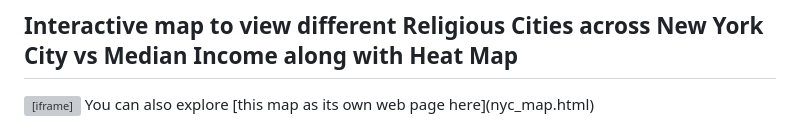
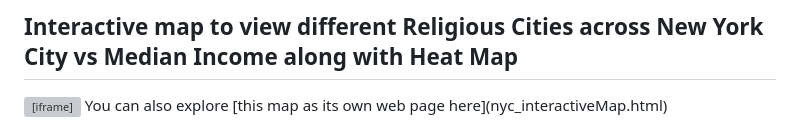
Before and after one commit to alinaimbutt/FinalProject_ANB, a Markdown page: Index.md, the part around the change. Rendered like a GitHub page; grey boxes are pictures that could not be loaded.

```diff
--- a/Index.md
+++ b/Index.md
@@ -47,5 +47,5 @@ Considering the religious landscape, the study does not only provide insights in
 
 This research contributes to a broader understanding of the complex interconnections between socioeconomic factors and religious institutions, offering a foundation for further investigations into the dynamics of faith communities within the diverse urban context of New York City. As cities continue to evolve, such studies become essential for fostering inclusivity and addressing the unique needs of different demographic groups, enriching our comprehension of the intricate relationship between socioeconomic dynamics and religious practices in contemporary urban environments.
 ## Interactive map to view different Religious Cities across New York City vs Median Income along with Heat Map
-<iframe src="nyc_map.html" width = '900' height = '900' ></iframe>
-You can also explore [this map as its own web page here](nyc_map.html)
+<iframe src='nyc_interactiveMap.html' width = '900' height = '900' ></iframe>
+You can also explore [this map as its own web page here](nyc_interactiveMap.html)
```
